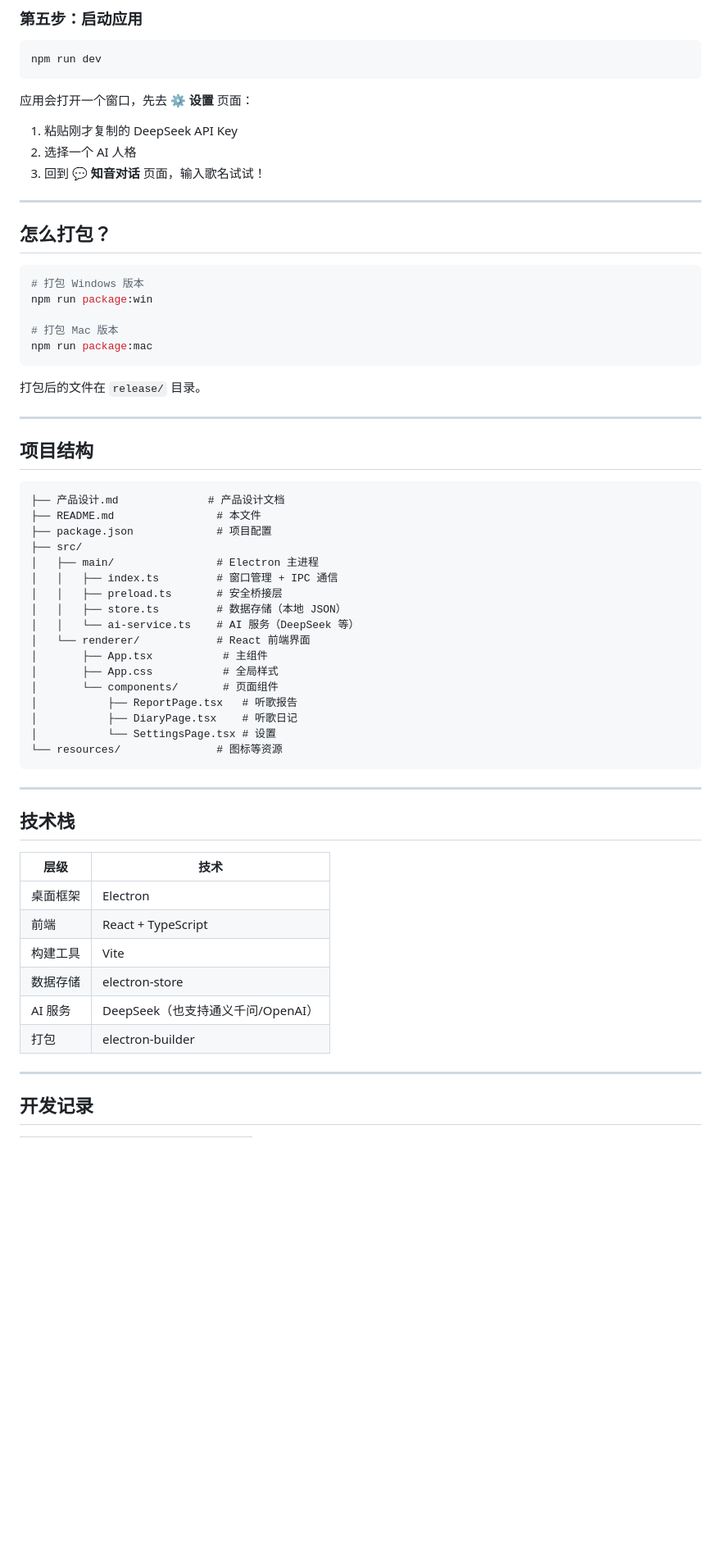
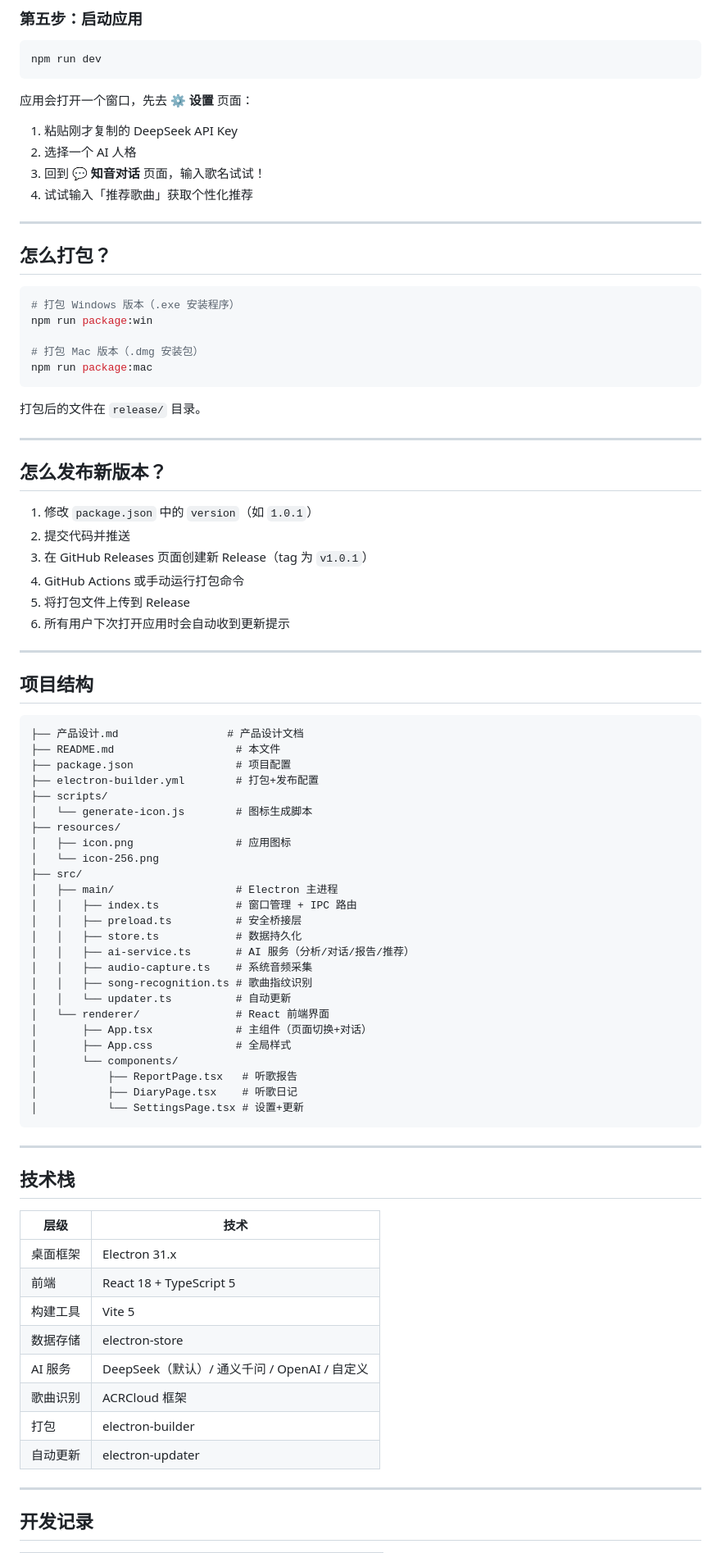
Before and after one commit to Ziyang-hub/Bole_Music, a Markdown page: README.md, the part around one of its changes. Shown at 82% size. GitHub-like rendering; blank space fills up the shorter version.

````diff
--- a/README.md
+++ b/README.md
@@ -79,16 +81,17 @@ npm run dev
 1. 粘贴刚才复制的 DeepSeek API Key
 2. 选择一个 AI 人格
 3. 回到 💬 **知音对话** 页面，输入歌名试试！
+4. 试试输入「推荐歌曲」获取个性化推荐
 
 ---
 
 ## 怎么打包？
 
 ```bash
-# 打包 Windows 版本
+# 打包 Windows 版本（.exe 安装程序）
 npm run package:win
 
-# 打包 Mac 版本
+# 打包 Mac 版本（.dmg 安装包）
 npm run package:mac
 ```
 
@@ -96,26 +99,45 @@ npm run package:mac
 
 ---
 
+## 怎么发布新版本？
+
+1. 修改 `package.json` 中的 `version`（如 `1.0.1`）
+2. 提交代码并推送
+3. 在 GitHub Releases 页面创建新 Release（tag 为 `v1.0.1`）
+4. GitHub Actions 或手动运行打包命令
+5. 将打包文件上传到 Release
+6. 所有用户下次打开应用时会自动收到更新提示
+
+---
+
 ## 项目结构
 
 ```
-├── 产品设计.md              # 产品设计文档
-├── README.md                # 本文件
-├── package.json             # 项目配置
+├── 产品设计.md                 # 产品设计文档
+├── README.md                   # 本文件
+├── package.json                # 项目配置
+├── electron-builder.yml        # 打包+发布配置
+├── scripts/
+│   └── generate-icon.js        # 图标生成脚本
+├── resources/
+│   ├── icon.png                # 应用图标
+│   └── icon-256.png
 ├── src/
-│   ├── main/                # Electron 主进程
-│   │   ├── index.ts         # 窗口管理 + IPC 通信
-│   │   ├── preload.ts       # 安全桥接层
-│   │   ├── store.ts         # 数据存储（本地 JSON）
-│   │   └── ai-service.ts    # AI 服务（DeepSeek 等）
-│   └── renderer/            # React 前端界面
-│       ├── App.tsx           # 主组件
-│       ├── App.css           # 全局样式
-│       └── components/       # 页面组件
+│   ├── main/                   # Electron 主进程
+│   │   ├── index.ts            # 窗口管理 + IPC 路由
+│   │   ├── preload.ts          # 安全桥接层
+│   │   ├── store.ts            # 数据持久化
+│   │   ├── ai-service.ts       # AI 服务（分析/对话/报告/推荐）
+│   │   ├── audio-capture.ts    # 系统音频采集
+│   │   ├── song-recognition.ts # 歌曲指纹识别
+│   │   └── updater.ts          # 自动更新
+│   └── renderer/               # React 前端界面
+│       ├── App.tsx             # 主组件（页面切换+对话）
+│       ├── App.css             # 全局样式
+│       └── components/
 │           ├── ReportPage.tsx   # 听歌报告
 │           ├── DiaryPage.tsx    # 听歌日记
-│           └── SettingsPage.tsx # 设置
-└── resources/               # 图标等资源
+│           └── SettingsPage.tsx # 设置+更新
 ```
 
 ---
@@ -124,12 +146,14 @@ npm run package:mac
 
 | 层级 | 技术 |
 |------|------|
-| 桌面框架 | Electron |
-| 前端 | React + TypeScript |
-| 构建工具 | Vite |
+| 桌面框架 | Electron 31.x |
+| 前端 | React 18 + TypeScript 5 |
+| 构建工具 | Vite 5 |
 | 数据存储 | electron-store |
-| AI 服务 | DeepSeek（也支持通义千问/OpenAI） |
+| AI 服务 | DeepSeek（默认）/ 通义千问 / OpenAI / 自定义 |
+| 歌曲识别 | ACRCloud 框架 |
 | 打包 | electron-builder |
+| 自动更新 | electron-updater |
 
 ---
 
````
Also changed, not shown: other parts of README.md (+14 -9 lines), 产品设计.md (+72 -26 lines).
